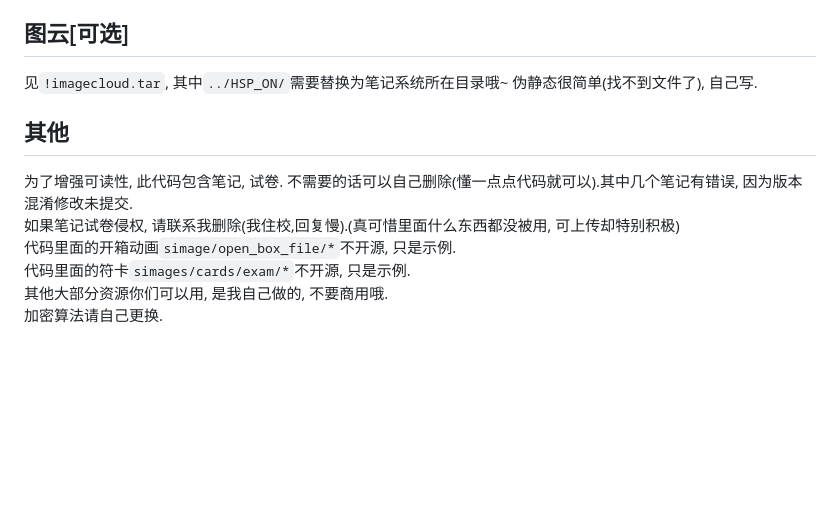
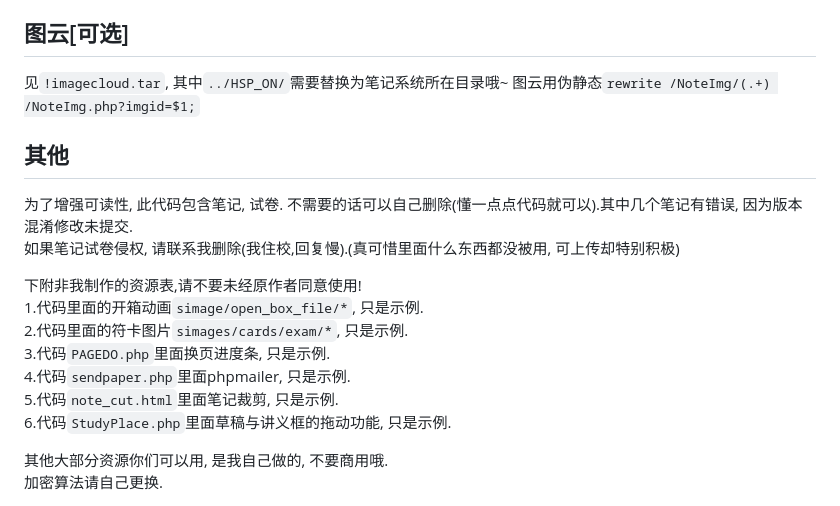
Before and after one commit to ordylan/OrdylanNote, a Markdown page: README.md, the part around the change. GitHub-like rendering; blank space fills up the shorter version.

Commit message:
add something

```diff
--- a/README.md
+++ b/README.md
@@ -11,12 +11,19 @@
 ``!blank_sql.sql``为空白sql数据库, 几乎无内容
 ## 图云[可选]
 见``!imagecloud.tar``, 其中``../HSP_ON/``需要替换为笔记系统所在目录哦~
-伪静态很简单(找不到文件了), 自己写.
+图云用伪静态``rewrite /NoteImg/(.+) /NoteImg.php?imgid=$1;``
 ## 其他
 为了增强可读性, 此代码包含笔记, 试卷. 不需要的话可以自己删除(懂一点点代码就可以).其中几个笔记有错误, 因为版本混淆修改未提交.
 如果笔记试卷侵权, 请联系我删除(我住校,回复慢).(真可惜里面什么东西都没被用, 可上传却特别积极)
-代码里面的开箱动画``simage/open_box_file/*``不开源, 只是示例.
-代码里面的符卡``simages/cards/exam/*``不开源, 只是示例.
+
+下附非我制作的资源表,请不要未经原作者同意使用!
+1.代码里面的开箱动画``simage/open_box_file/*``, 只是示例.
+2.代码里面的符卡图片``simages/cards/exam/*``, 只是示例.
+3.代码``PAGEDO.php``里面换页进度条, 只是示例.
+4.代码``sendpaper.php``里面phpmailer, 只是示例.
+5.代码``note_cut.html``里面笔记裁剪, 只是示例.
+6.代码``StudyPlace.php``里面草稿与讲义框的拖动功能, 只是示例.
+
 其他大部分资源你们可以用, 是我自己做的, 不要商用哦.
 加密算法请自己更换.
 
```
